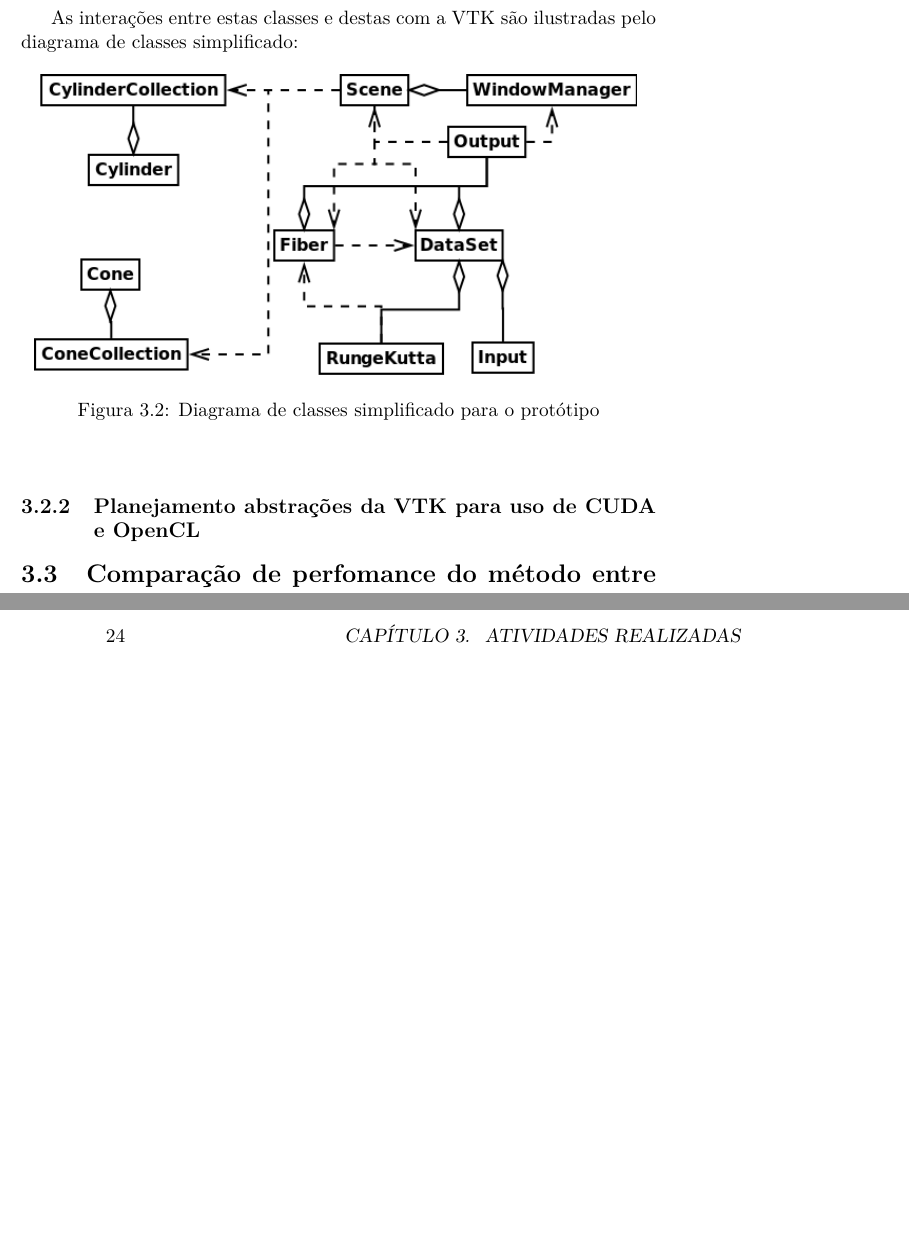
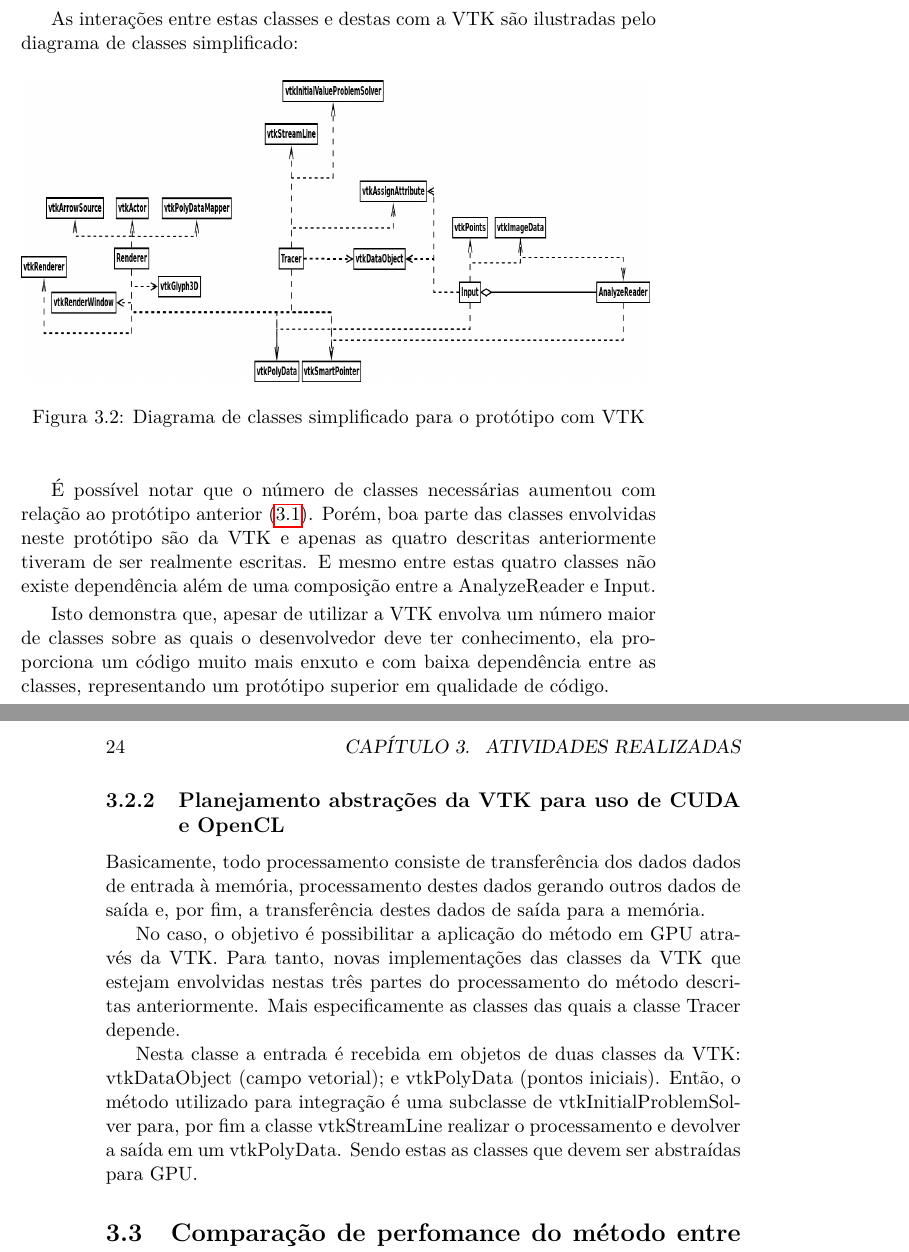
Before and after one commit to rafamanzo/runge-kutta-doc, a LaTeX thesis (monografia/main.tex, which reads monografia/atividades.tex): two parts of pages 23 and 24 of 55, joined at a grey line, cut so that both start at the same text, the shorter picture padded with empty space. Compiled offline with pdfLaTeX.

Commit message:
Diagrama de classes para o protótipo com a VTK e planejamento para as abstrações necessárias para GPU escritos na monografia

```diff
--- a/monografia/atividades.tex
+++ b/monografia/atividades.tex
@@ -82,13 +82,22 @@ As interações entre todas as classes que compõe o protótipo podem ser vistas
 
   \begin{figure}[!h]
     \begin{center}
-      \includegraphics[width=120mm, height=60mm]{images/diagramadeclasse.png}
+      \includegraphics[width=125mm, height=60mm]{images/diagramadeclassevtk.png}
       \label{fig:diagramadeclassevtk}
-      \caption{Diagrama de classes simplificado para o protótipo}
+      \caption{Diagrama de classes simplificado para o protótipo com VTK}
     \end{center}
   \end{figure}
 
+  É possível notar que o número de classes necessárias aumentou com relação ao protótipo anterior (\ref{primeiroprototipo}). Porém, boa parte das classes envolvidas neste protótipo são da VTK e apenas as quatro descritas anteriormente tiveram de ser realmente escritas. E mesmo entre estas quatro classes não existe dependência além de uma composição entre a AnalyzeReader e Input.
+
+  Isto demonstra que, apesar de utilizar a VTK envolva um número maior de classes sobre as quais o desenvolvedor deve ter conhecimento, ela proporciona um código muito mais enxuto e com baixa dependência entre as classes, representando um protótipo superior em qualidade de código.
+
   \subsection{Planejamento abstrações da VTK para uso de CUDA e OpenCL}
+  Basicamente, todo processamento consiste de transferência dos dados dados de entrada à memória, processamento destes dados gerando outros dados de saída e, por fim, a transferência destes dados de saída para a memória.
+
+  No caso, o objetivo é possibilitar a aplicação do método em GPU através da VTK. Para tanto, novas implementações das classes da VTK que estejam envolvidas nestas três partes do processamento do método descritas anteriormente. Mais especificamente as classes das quais a classe Tracer depende.
+
+  Nesta classe a entrada é recebida em objetos de duas classes da VTK: vtkDataObject (campo vetorial); e vtkPolyData (pontos iniciais). Então, o método utilizado para integração é uma subclasse de vtkInitialProblemSolver para, por fim a classe vtkStreamLine realizar o processamento e devolver a saída em um vtkPolyData. Sendo estas as classes que devem ser abstraídas para GPU.
 
 \section{Comparação de perfomance do método entre as implementações em CPU e GPU}
 Foram feitas comparações entre as implementações do método para CPU utilizando \textit{POSIX threads} com o método para GPU em CUDA. Estes resultados foram obtidos em duas CPUs Intel e GPUs NVIDIA diferentes a fim de comprovar o que foi afirmado anteriormente sobre os desempenhos do método em cada um destes ambientes.
```
Also changed, not shown: monografia/images/diagramadeclassevtk.png (added), 1 other file.
